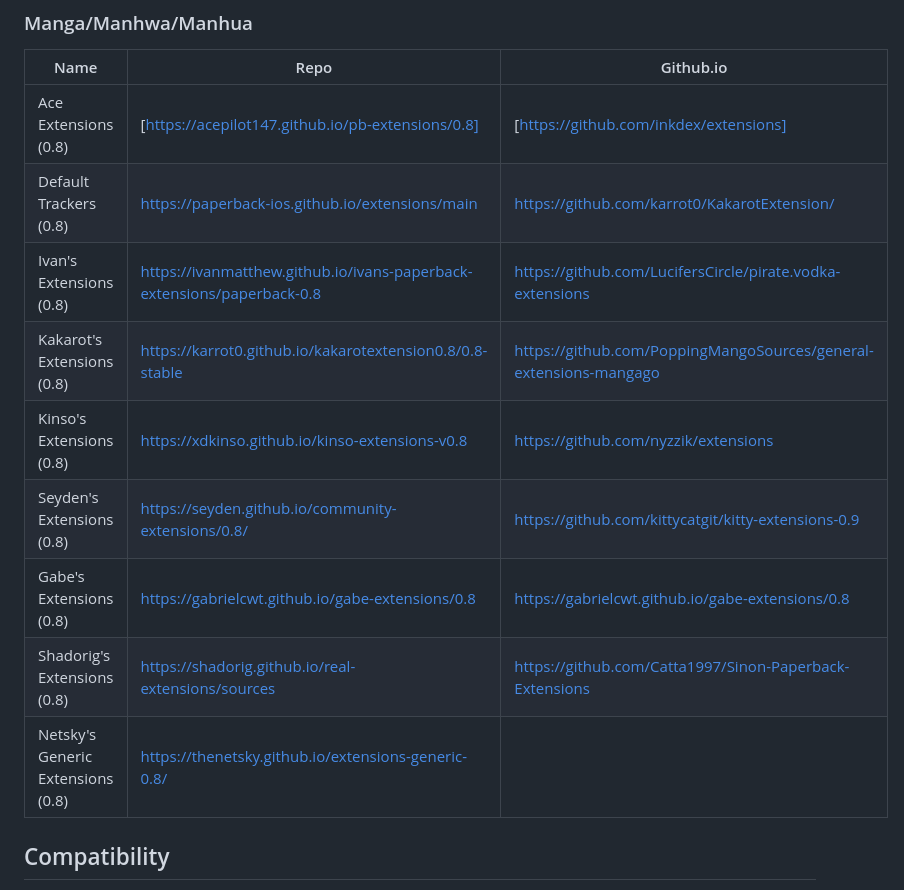
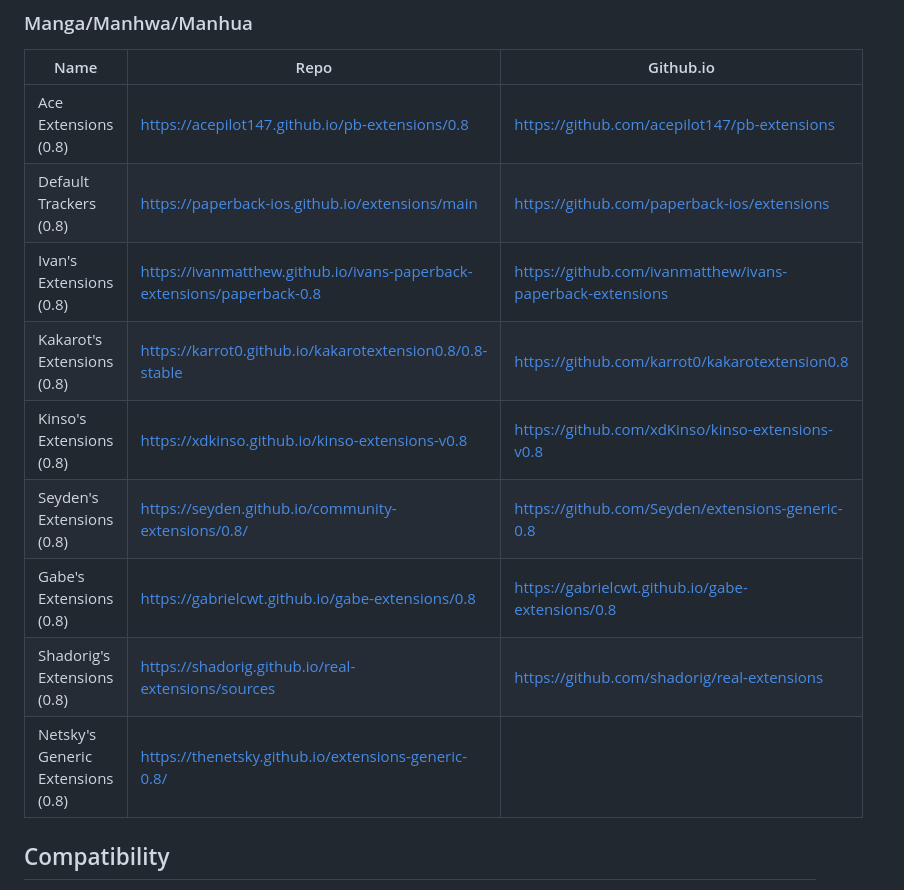
Before and after one commit to PaperbackExtensionRepo/Paperback-Extension-Repo-Compilation-List, a Markdown page: README.md, the part around the change. Rendered like a GitHub page.

```diff
--- a/README.md
+++ b/README.md
@@ -21,15 +21,15 @@ The serves as a unified repository for all 3rd party extensions / sources for Pa
 ### Manga/Manhwa/Manhua
 | Name               | Repo                               | Github.io                                     |
 |--------------------|-----------------------------------------|------------------------------------------|
-| Ace Extensions (0.8) | [https://acepilot147.github.io/pb-extensions/0.8] | [https://github.com/inkdex/extensions]
-| Default Trackers (0.8) | https://paperback-ios.github.io/extensions/main | https://github.com/karrot0/KakarotExtension/ |
-| Ivan's Extensions (0.8) | https://ivanmatthew.github.io/ivans-paperback-extensions/paperback-0.8 | https://github.com/LucifersCircle/pirate.vodka-extensions |
-| Kakarot's Extensions (0.8) | https://karrot0.github.io/kakarotextension0.8/0.8-stable | https://github.com/PoppingMangoSources/general-extensions-mangago |
-| Kinso's Extensions (0.8) | https://xdkinso.github.io/kinso-extensions-v0.8 | https://github.com/nyzzik/extensions |
-| Seyden's Extensions (0.8) | https://seyden.github.io/community-extensions/0.8/ | https://github.com/kittycatgit/kitty-extensions-0.9 |
+| Ace Extensions (0.8) | https://acepilot147.github.io/pb-extensions/0.8 | https://github.com/acepilot147/pb-extensions
+| Default Trackers (0.8) | https://paperback-ios.github.io/extensions/main | https://github.com/paperback-ios/extensions |
+| Ivan's Extensions (0.8) | https://ivanmatthew.github.io/ivans-paperback-extensions/paperback-0.8 | https://github.com/ivanmatthew/ivans-paperback-extensions |
+| Kakarot's Extensions (0.8) | https://karrot0.github.io/kakarotextension0.8/0.8-stable | https://github.com/karrot0/kakarotextension0.8 |
+| Kinso's Extensions (0.8) | https://xdkinso.github.io/kinso-extensions-v0.8 | https://github.com/xdKinso/kinso-extensions-v0.8 |
+| Seyden's Extensions (0.8) | https://seyden.github.io/community-extensions/0.8/ | https://github.com/Seyden/extensions-generic-0.8 |
 | Gabe's Extensions (0.8) | https://gabrielcwt.github.io/gabe-extensions/0.8 | https://gabrielcwt.github.io/gabe-extensions/0.8
-| Shadorig's Extensions (0.8) | https://shadorig.github.io/real-extensions/sources | https://github.com/Catta1997/Sinon-Paperback-Extensions |
-| Netsky's Generic Extensions (0.8) | https://thenetsky.github.io/extensions-generic-0.8/
+| Shadorig's Extensions (0.8) | https://shadorig.github.io/real-extensions/sources | https://github.com/shadorig/real-extensions |
+| Netsky's Generic Extensions (0.8) | https://thenetsky.github.io/extensions-generic-0.8/ |
 
 ## Compatibility
 You can install v0.8 extensions in the v0.9 Paperback client, but you can't install v0.9 extensions in the v0.8 client.
```
